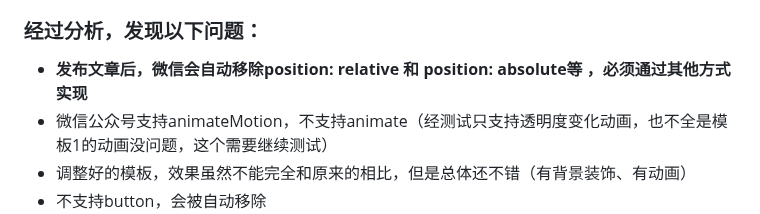
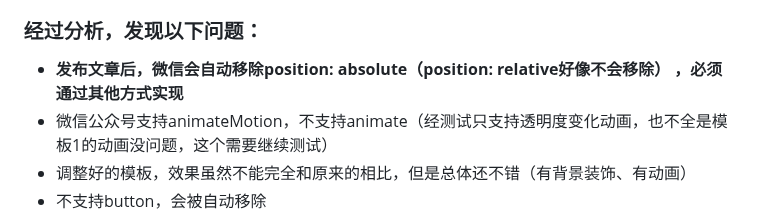
Before and after one commit to zo0043/ai_auto_wxgzh, a Markdown page: README.md, the part around the change. Drawn GitHub-style.

Commit message:
更新说明

```diff
--- a/README.md
+++ b/README.md
@@ -70,7 +70,7 @@ pip  install crewai
 ~~由于不熟悉微信公众号开发，哪位知道如何正确的使用“position: absolute;”，麻烦提一个issue 或者PR给我。
 这个很必要，因为生成的模板都使用了，浏览器显示正常，但是发布到微信公众号，就变成了垂直排列，无法作为背景。整体效果差太多了。~~
 ### 经过分析，发现以下问题：
-- **发布文章后，微信会自动移除position: relative 和 position: absolute等 ，必须通过其他方式实现**
+- **发布文章后，微信会自动移除position: absolute（position: relative好像不会移除） ，必须通过其他方式实现**
 - 微信公众号支持animateMotion，不支持animate（经测试只支持透明度变化动画，也不全是模板1的动画没问题，这个需要继续测试）
 - 调整好的模板，效果虽然不能完全和原来的相比，但是总体还不错（有背景装饰、有动画）
 - 不支持button，会被自动移除
```
